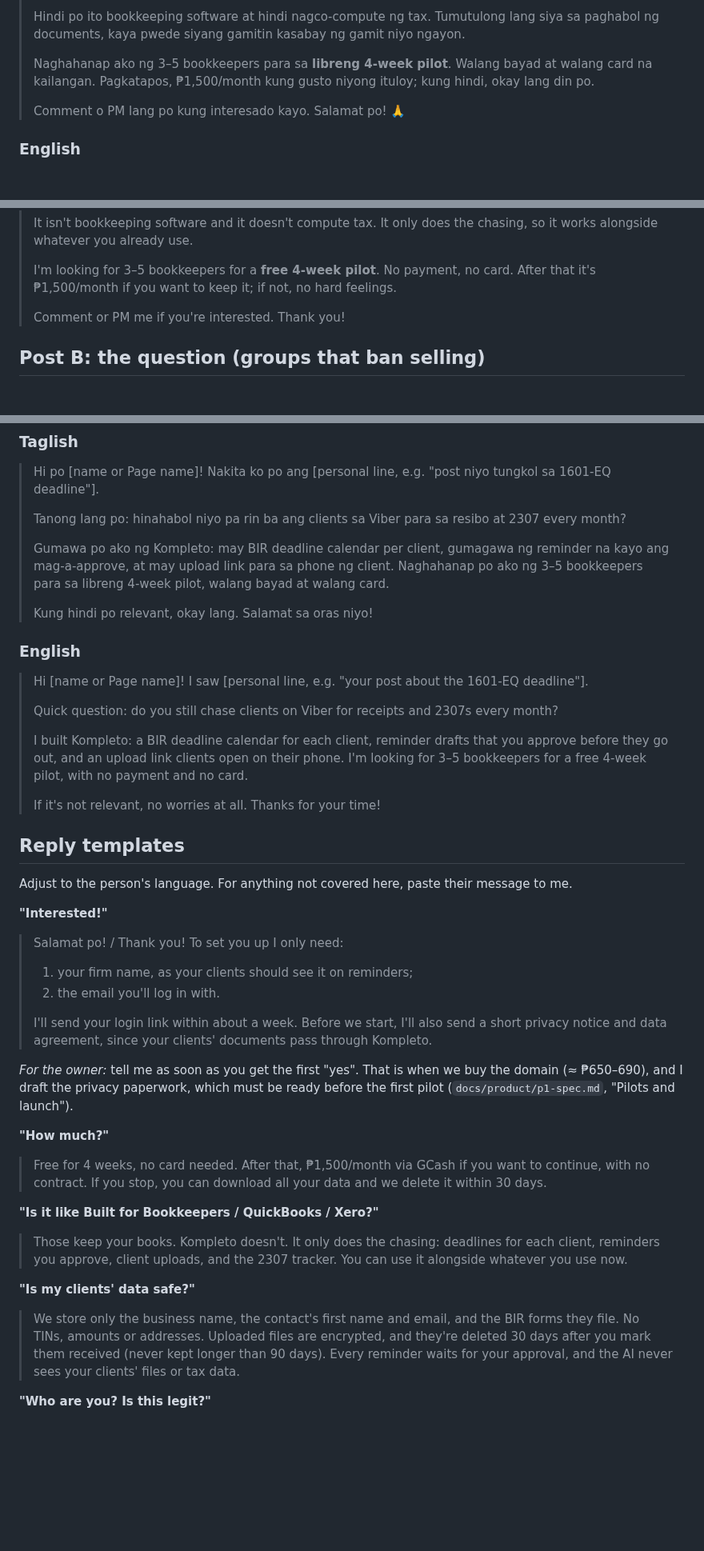
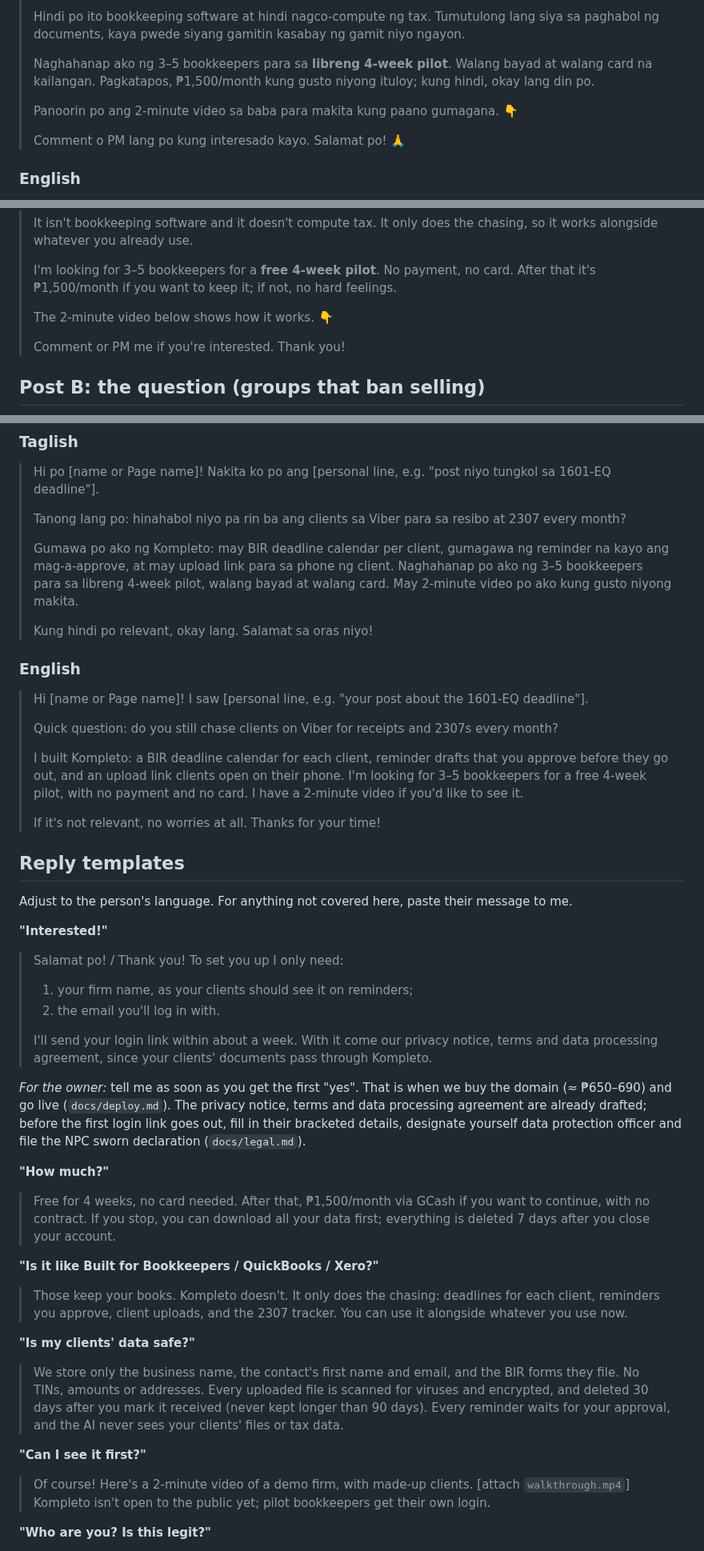
Before and after one commit to Enriquez-Johnmark/kompleto, a Markdown page: docs/outreach/batch-1.md, 3 parts joined by grey strips. Shown at 80% size. Drawn GitHub-style; blank space fills up the shorter version.

Commit message:
Add the walkthrough video and screenshots to the first outreach batch

```diff
--- a/docs/outreach/batch-1.md
+++ b/docs/outreach/batch-1.md
@@ -45,6 +46,8 @@ Search Facebook for each name; join and wait for approval before posting. Skip g
 >
 > Naghahanap ako ng 3–5 bookkeepers para sa **libreng 4-week pilot**. Walang bayad at walang card na kailangan. Pagkatapos, ₱1,500/month kung gusto niyong ituloy; kung hindi, okay lang din po.
 >
+> Panoorin po ang 2-minute video sa baba para makita kung paano gumagana. 👇
+>
 > Comment o PM lang po kung interesado kayo. Salamat po! 🙏
 
 ### English
@@ -64,6 +67,8 @@ Search Facebook for each name; join and wait for approval before posting. Skip g
 > It isn't bookkeeping software and it doesn't compute tax. It only does the chasing, so it works alongside whatever you already use.
 >
 > I'm looking for 3–5 bookkeepers for a **free 4-week pilot**. No payment, no card. After that it's ₱1,500/month if you want to keep it; if not, no hard feelings.
+>
+> The 2-minute video below shows how it works. 👇
 >
 > Comment or PM me if you're interested. Thank you!
 
@@ -100,7 +105,7 @@ If someone describes the pain, reply in the comments with thanks and one line, e
 >
 > Tanong lang po: hinahabol niyo pa rin ba ang clients sa Viber para sa resibo at 2307 every month?
 >
-> Gumawa po ako ng Kompleto: may BIR deadline calendar per client, gumagawa ng reminder na kayo ang mag-a-approve, at may upload link para sa phone ng client. Naghahanap po ako ng 3–5 bookkeepers para sa libreng 4-week pilot, walang bayad at walang card.
+> Gumawa po ako ng Kompleto: may BIR deadline calendar per client, gumagawa ng reminder na kayo ang mag-a-approve, at may upload link para sa phone ng client. Naghahanap po ako ng 3–5 bookkeepers para sa libreng 4-week pilot, walang bayad at walang card. May 2-minute video po ako kung gusto niyong makita.
 >
 > Kung hindi po relevant, okay lang. Salamat sa oras niyo!
 
@@ -110,7 +115,7 @@ If someone describes the pain, reply in the comments with thanks and one line, e
 >
 > Quick question: do you still chase clients on Viber for receipts and 2307s every month?
 >
-> I built Kompleto: a BIR deadline calendar for each client, reminder drafts that you approve before they go out, and an upload link clients open on their phone. I'm looking for 3–5 bookkeepers for a free 4-week pilot, with no payment and no card.
+> I built Kompleto: a BIR deadline calendar for each client, reminder drafts that you approve before they go out, and an upload link clients open on their phone. I'm looking for 3–5 bookkeepers for a free 4-week pilot, with no payment and no card. I have a 2-minute video if you'd like to see it.
 >
 > If it's not relevant, no worries at all. Thanks for your time!
 
@@ -124,13 +129,13 @@ Adjust to the person's language. For anything not covered here, paste their mess
 > 1. your firm name, as your clients should see it on reminders;
 > 2. the email you'll log in with.
 >
-> I'll send your login link within about a week. Before we start, I'll also send a short privacy notice and data agreement, since your clients' documents pass through Kompleto.
+> I'll send your login link within about a week. With it come our privacy notice, terms and data processing agreement, since your clients' documents pass through Kompleto.
 
-*For the owner:* tell me as soon as you get the first "yes". That is when we buy the domain (≈ ₱650–690), and I draft the privacy paperwork, which must be ready before the first pilot (`docs/product/p1-spec.md`, "Pilots and launch").
+*For the owner:* tell me as soon as you get the first "yes". That is when we buy the domain (≈ ₱650–690) and go live (`docs/deploy.md`). The privacy notice, terms and data processing agreement are already drafted; before the first login link goes out, fill in their bracketed details, designate yourself data protection officer and file the NPC sworn declaration (`docs/legal.md`).
 
 **"How much?"**
 
-> Free for 4 weeks, no card needed. After that, ₱1,500/month via GCash if you want to continue, with no contract. If you stop, you can download all your data and we delete it within 30 days.
+> Free for 4 weeks, no card needed. After that, ₱1,500/month via GCash if you want to continue, with no contract. If you stop, you can download all your data first; everything is deleted 7 days after you close your account.
 
 **"Is it like Built for Bookkeepers / QuickBooks / Xero?"**
 
@@ -138,7 +143,11 @@ Adjust to the person's language. For anything not covered here, paste their mess
 
 **"Is my clients' data safe?"**
 
-> We store only the business name, the contact's first name and email, and the BIR forms they file. No TINs, amounts or addresses. Uploaded files are encrypted, and they're deleted 30 days after you mark them received (never kept longer than 90 days). Every reminder waits for your approval, and the AI never sees your clients' files or tax data.
+> We store only the business name, the contact's first name and email, and the BIR forms they file. No TINs, amounts or addresses. Every uploaded file is scanned for viruses and encrypted, and deleted 30 days after you mark it received (never kept longer than 90 days). Every reminder waits for your approval, and the AI never sees your clients' files or tax data.
+
+**"Can I see it first?"**
+
+> Of course! Here's a 2-minute video of a demo firm, with made-up clients. [attach `walkthrough.mp4`] Kompleto isn't open to the public yet; pilot bookkeepers get their own login.
 
 **"Who are you? Is this legit?"**
 
```
Also changed, not shown: other parts of docs/outreach/batch-1.md (+3 -2 lines).
